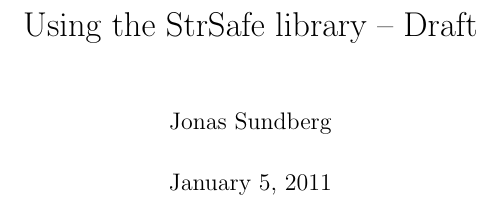
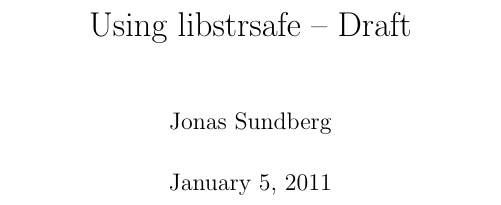
Before and after one commit to JSund/libstrsafe, a LaTeX paper (doc/libstrsafe.tex): part of page 1 of 6, cut at the place of the change. Compiled offline with pdfLaTeX.

Commit message:
Changed title to use libstrsafe instead of StrSafe.

```diff
--- a/doc/libstrsafe.tex
+++ b/doc/libstrsafe.tex
@@ -10,12 +10,12 @@
 
 \pagestyle{headings}
 
-\title{Using the StrSafe library -- Draft}
+\title{Using libstrsafe -- Draft}
 \date{\today}
 \author{Jonas Sundberg}
 
 \definecolor{dkblue}{rgb}{0,0,0.4}
-\hypersetup{pdftitle={Using the StrSafe library},
+\hypersetup{pdftitle={Using libstrsafe},
 			pdfauthor={Jonas Sundberg},
 			colorlinks=true, linkcolor=dkblue, urlcolor=dkblue,
 			final, hyperindex, hyperfootnotes, bookmarks}
```
